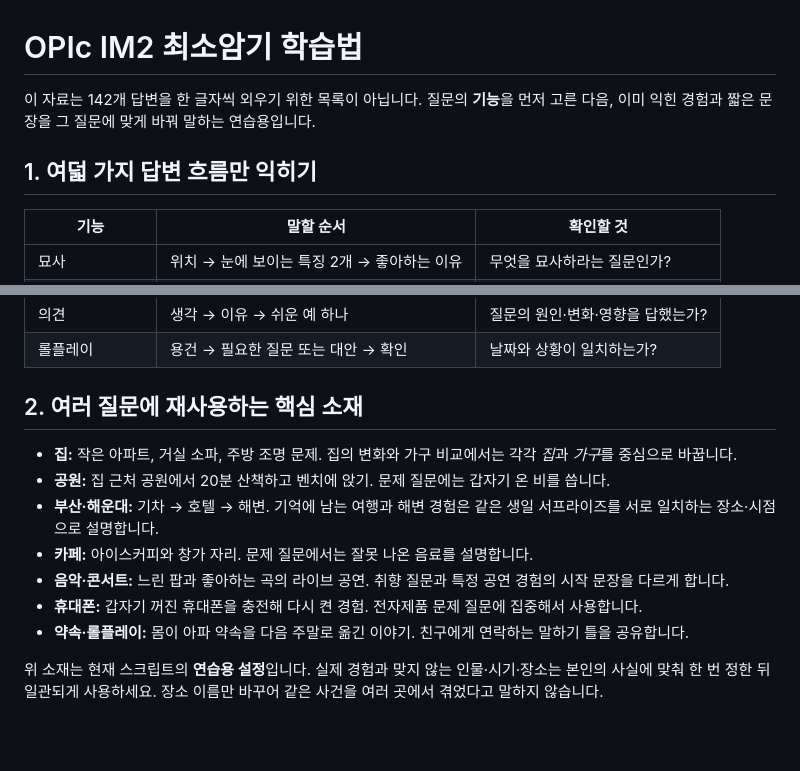
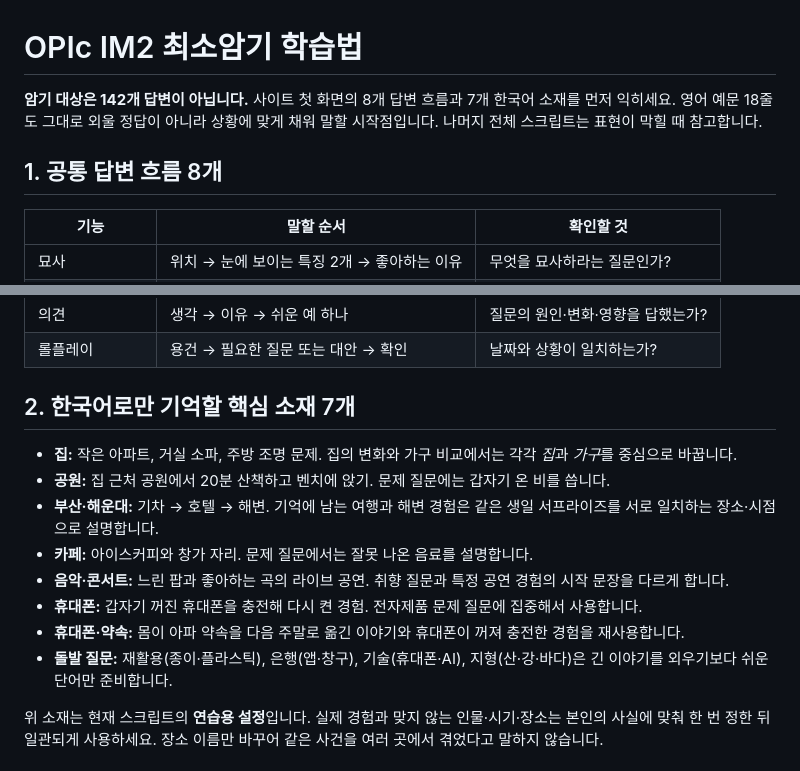
Before and after one commit to sh0427-han/opic_script, a Markdown page: STUDY_GUIDE.md, 2 parts joined by grey strips. GitHub-like rendering; blank space fills up the shorter version.

Commit message:
Make STUDY_GUIDE.md focus on core memorization

```diff
--- a/STUDY_GUIDE.md
+++ b/STUDY_GUIDE.md
@@ -1,8 +1,8 @@
 # OPIc IM2 최소암기 학습법
 
-이 자료는 142개 답변을 한 글자씩 외우기 위한 목록이 아닙니다. 질문의 **기능**을 먼저 고른 다음, 이미 익힌 경험과 짧은 문장을 그 질문에 맞게 바꿔 말하는 연습용입니다.
+**암기 대상은 142개 답변이 아닙니다.** 사이트 첫 화면의 8개 답변 흐름과 7개 한국어 소재를 먼저 익히세요. 영어 예문 18줄도 그대로 외울 정답이 아니라 상황에 맞게 채워 말할 시작점입니다. 나머지 전체 스크립트는 표현이 막힐 때 참고합니다.
 
-## 1. 여덟 가지 답변 흐름만 익히기
+## 1. 공통 답변 흐름 8개
 
 | 기능 | 말할 순서 | 확인할 것 |
 | --- | --- | --- |
@@ -15,7 +15,7 @@
 | 의견 | 생각 → 이유 → 쉬운 예 하나 | 질문의 원인·변화·영향을 답했는가? |
 | 롤플레이 | 용건 → 필요한 질문 또는 대안 → 확인 | 날짜와 상황이 일치하는가? |
 
-## 2. 여러 질문에 재사용하는 핵심 소재
+## 2. 한국어로만 기억할 핵심 소재 7개
 
 - **집:** 작은 아파트, 거실 소파, 주방 조명 문제. 집의 변화와 가구 비교에서는 각각 *집*과 *가구*를 중심으로 바꿉니다.
 - **공원:** 집 근처 공원에서 20분 산책하고 벤치에 앉기. 문제 질문에는 갑자기 온 비를 씁니다.
@@ -23,7 +23,8 @@
 - **카페:** 아이스커피와 창가 자리. 문제 질문에서는 잘못 나온 음료를 설명합니다.
 - **음악·콘서트:** 느린 팝과 좋아하는 곡의 라이브 공연. 취향 질문과 특정 공연 경험의 시작 문장을 다르게 합니다.
 - **휴대폰:** 갑자기 꺼진 휴대폰을 충전해 다시 켠 경험. 전자제품 문제 질문에 집중해서 사용합니다.
-- **약속·롤플레이:** 몸이 아파 약속을 다음 주말로 옮긴 이야기. 친구에게 연락하는 말하기 틀을 공유합니다.
+- **휴대폰·약속:** 몸이 아파 약속을 다음 주말로 옮긴 이야기와 휴대폰이 꺼져 충전한 경험을 재사용합니다.
+- **돌발 질문:** 재활용(종이·플라스틱), 은행(앱·창구), 기술(휴대폰·AI), 지형(산·강·바다)은 긴 이야기를 외우기보다 쉬운 단어만 준비합니다.
 
 위 소재는 현재 스크립트의 **연습용 설정**입니다. 실제 경험과 맞지 않는 인물·시기·장소는 본인의 사실에 맞춰 한 번 정한 뒤 일관되게 사용하세요. 장소 이름만 바꾸어 같은 사건을 여러 곳에서 겪었다고 말하지 않습니다.
 
```
